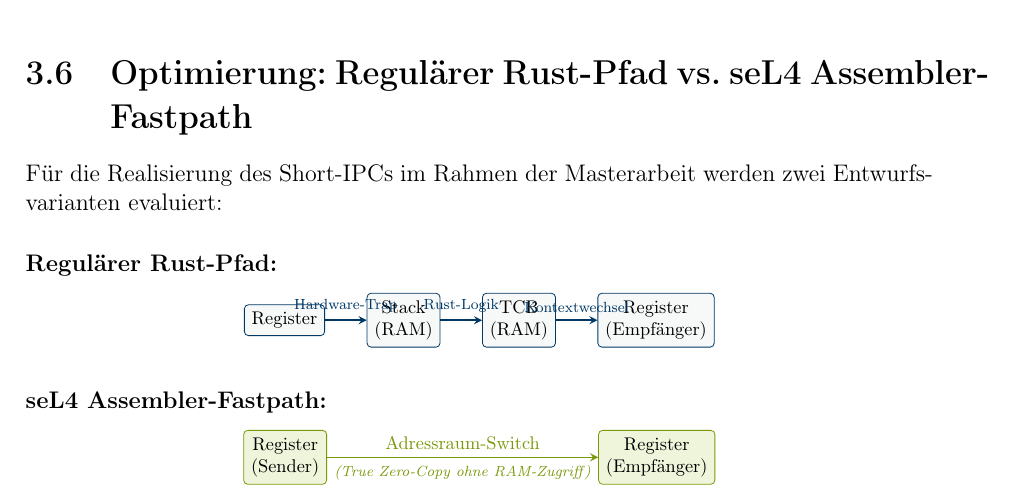
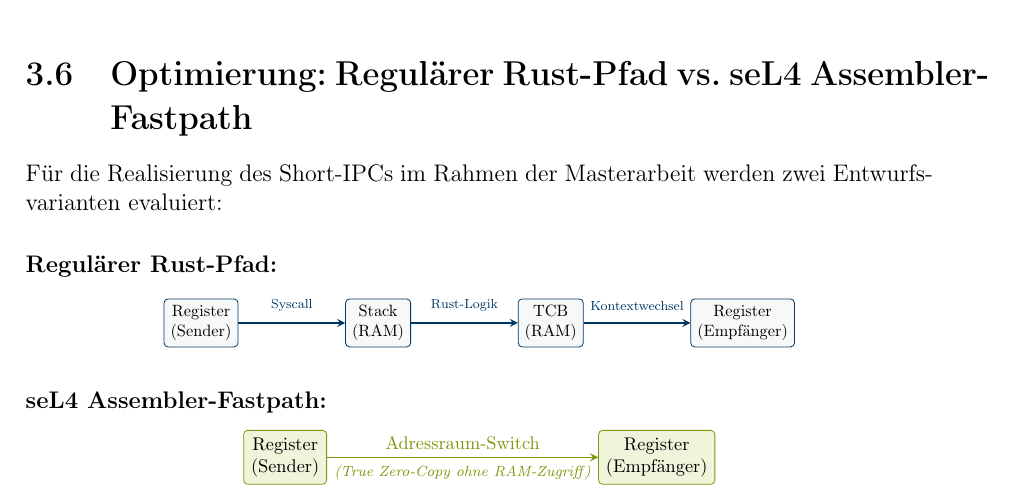
Before and after one commit to MarekWest/Projektarbeit, a LaTeX thesis (thesis.tex, which reads chap/konzeption_messaging.tex): part of page 13 of 19, cut so that both start at the same text. Compiled offline with pdfLaTeX.

Commit message:
improve kapitel 3

```diff
--- a/chap/konzeption_messaging.tex
+++ b/chap/konzeption_messaging.tex
@@ -141,18 +141,18 @@
 
 \paragraph{Regulärer Rust-Pfad:}
 \begin{center}
-\begin{tikzpicture}[scale=0.92, transform shape,
+\begin{tikzpicture}[scale=0.82, transform shape,
   stepbox/.style={draw=hhuCorporateDarkBlue, rounded corners=2pt, fill=hhuCorporateGrey!20, font=\footnotesize, align=center, inner sep=4pt},
   flowarrow/.style={->, >=stealth, thick, color=hhuCorporateDarkBlue}
 ]
-  \node[stepbox] (reg1) {Register};
-  \node[stepbox, right=0.8cm of reg1] (stack) {Stack\\(RAM)};
-  \node[stepbox, right=0.8cm of stack] (tcb) {TCB\\(RAM)};
-  \node[stepbox, right=0.8cm of tcb] (reg2) {Register\\(Empfänger)};
+  \node[stepbox] (reg1) {Register\\(Sender)};
+  \node[stepbox, right=2.3cm of reg1] (stack) {Stack\\(RAM)};
+  \node[stepbox, right=2.3cm of stack] (tcb) {TCB\\(RAM)};
+  \node[stepbox, right=2.3cm of tcb] (reg2) {Register\\(Empfänger)};
 
-  \draw[flowarrow] (reg1) -- node[above, font=\scriptsize] {Hardware-Trap} (stack);
-  \draw[flowarrow] (stack) -- node[above, font=\scriptsize] {Rust-Logik} (tcb);
-  \draw[flowarrow] (tcb) -- node[above, font=\scriptsize] {Kontextwechsel} (reg2);
+  \draw[flowarrow] (reg1) -- node[above=3pt, font=\scriptsize] {Syscall} (stack);
+  \draw[flowarrow] (stack) -- node[above=3pt, font=\scriptsize] {Rust-Logik} (tcb);
+  \draw[flowarrow] (tcb) -- node[above=3pt, font=\scriptsize] {Kontextwechsel} (reg2);
 \end{tikzpicture}
 \end{center}
 
```
